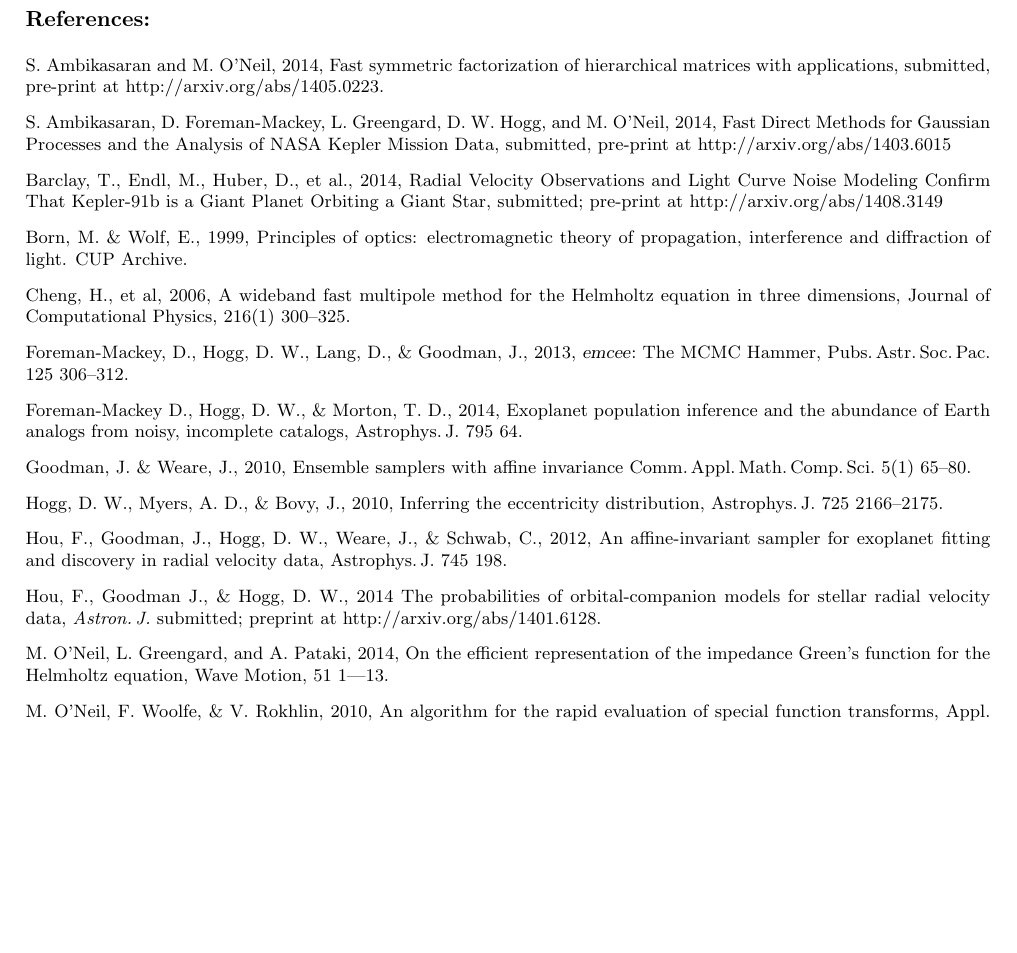
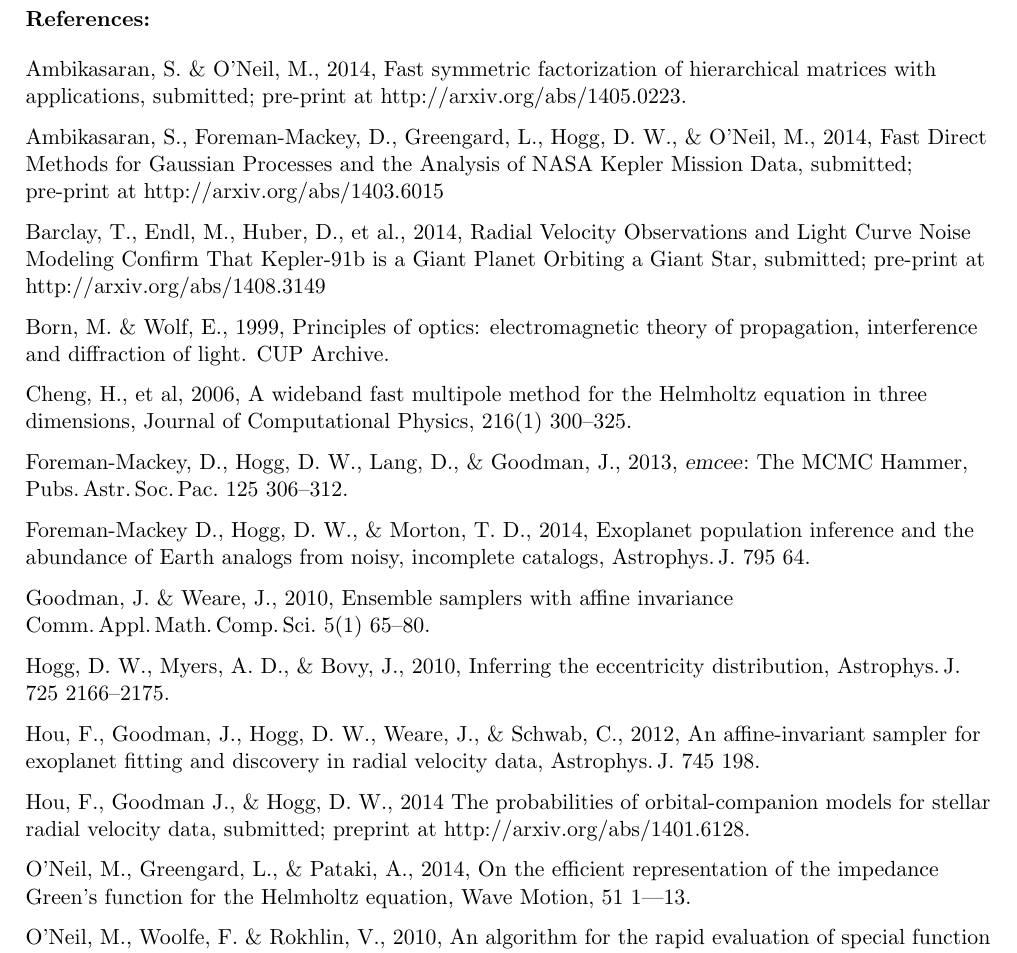
Before and after one commit to davidwhogg/GetRichOrDieTrying, a LaTeX document (Simons/loi.tex): part of page 4 of 4, cut so that both start at the same text, the shorter picture padded with empty space. Compiled offline with pdfLaTeX.

Commit message:
reference formatting

```diff
--- a/Simons/loi.tex
+++ b/Simons/loi.tex
@@ -329,15 +329,15 @@
 \clearpage
 
 \paragraph{References}
-\begin{trivlist}\footnotesize
+\begin{trivlist}\raggedright
 \item
-S. Ambikasaran and M. O'Neil, 2014,
+Ambikasaran, S. \& O'Neil, M., 2014,
 Fast symmetric factorization of hierarchical matrices with applications,
-submitted, pre-print at http://arxiv.org/abs/1405.0223.
+submitted; pre-print at http://arxiv.org/abs/1405.0223.
 \item
-S. Ambikasaran, D. Foreman-Mackey, L. Greengard, D. W. Hogg, and M. O'Neil, 2014,
+Ambikasaran, S., Foreman-Mackey, D., Greengard, L., Hogg, D. W., \& O'Neil, M., 2014,
 Fast Direct Methods for Gaussian Processes and the Analysis of NASA Kepler Mission Data,
-submitted, pre-print at http://arxiv.org/abs/1403.6015
+submitted; pre-print at http://arxiv.org/abs/1403.6015
 \item
 Barclay, T., Endl, M., Huber, D., et al., 2014,
 Radial Velocity Observations and Light Curve Noise Modeling Confirm That Kepler-91b is a Giant Planet Orbiting a Giant Star,
@@ -373,11 +373,13 @@
 \item
 Hou,~F., Goodman~J., \& Hogg,~D.~W., 2014
 {The probabilities of orbital-companion models for stellar radial velocity data},
-\textit{Astron.\,J.} submitted; preprint at http://arxiv.org/abs/1401.6128.
+submitted; preprint at http://arxiv.org/abs/1401.6128.
 \item
-M. O'Neil, L. Greengard, and A. Pataki, 2014, On the efficient representation of the impedance Green’s function for the Helmholtz equation, Wave Motion, 51 1–-13.
+O'Neil, M., Greengard, L., \& Pataki, A., 2014,
+On the efficient representation of the impedance Green’s function for the Helmholtz equation,
+Wave Motion, 51 1–-13.
 \item
-M. O'Neil, F. Woolfe, \& V. Rokhlin, 2010,
+O'Neil,~M., Woolfe,~F. \& Rokhlin, V., 2010,
 An algorithm for the rapid evaluation of special function transforms,
 Appl. Comput. Harmon. Anal., 28(2) 203–-226.
 \end{trivlist}
```
